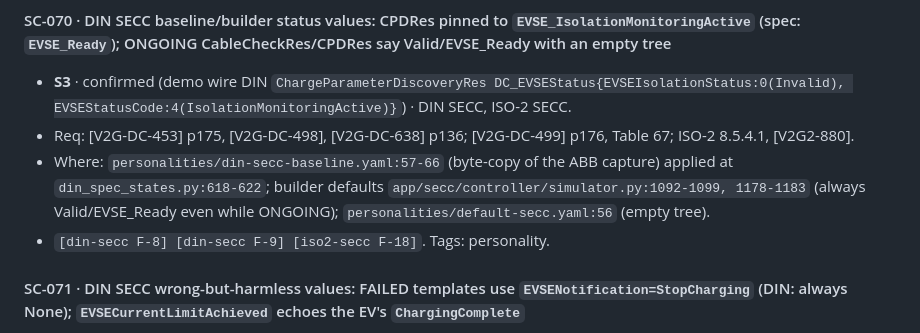
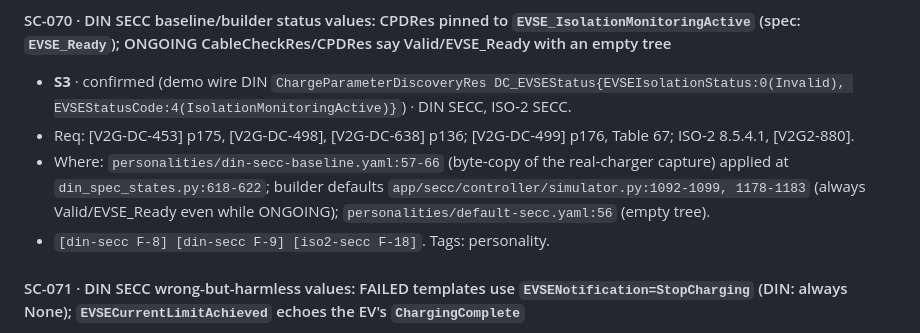
Before and after one commit to IdahoLabResearch/AcCCS, a Markdown page: docs/reviews/2026-09-29-spec-conformance.md, the part around the change. Rendered like a GitHub page.

Commit message:
Remove a remaining vendor name from the conformance report
One finding still named the charger vendor behind the DIN baseline capture,
against the repo's anonymization rule.

```diff
--- a/docs/reviews/2026-09-29-spec-conformance.md
+++ b/docs/reviews/2026-09-29-spec-conformance.md
@@ -608,7 +608,7 @@ Reviewer sections are cited as `[slice F-n]`.
 #### SC-070 · DIN SECC baseline/builder status values: CPDRes pinned to `EVSE_IsolationMonitoringActive` (spec: `EVSE_Ready`); ONGOING CableCheckRes/CPDRes say Valid/EVSE_Ready with an empty tree
 - **S3** · confirmed (demo wire DIN `ChargeParameterDiscoveryRes DC_EVSEStatus{EVSEIsolationStatus:0(Invalid), EVSEStatusCode:4(IsolationMonitoringActive)}`) · DIN SECC, ISO-2 SECC.
 - Req: [V2G-DC-453] p175, [V2G-DC-498], [V2G-DC-638] p136; [V2G-DC-499] p176, Table 67; ISO-2 8.5.4.1, [V2G2-880].
-- Where: `personalities/din-secc-baseline.yaml:57-66` (byte-copy of the ABB capture) applied at `din_spec_states.py:618-622`; builder defaults `app/secc/controller/simulator.py:1092-1099, 1178-1183` (always Valid/EVSE_Ready even while ONGOING); `personalities/default-secc.yaml:56` (empty tree).
+- Where: `personalities/din-secc-baseline.yaml:57-66` (byte-copy of the real-charger capture) applied at `din_spec_states.py:618-622`; builder defaults `app/secc/controller/simulator.py:1092-1099, 1178-1183` (always Valid/EVSE_Ready even while ONGOING); `personalities/default-secc.yaml:56` (empty tree).
 - `[din-secc F-8] [din-secc F-9] [iso2-secc F-18]`. Tags: personality.
 
 #### SC-071 · DIN SECC wrong-but-harmless values: FAILED templates use `EVSENotification=StopCharging` (DIN: always None); `EVSECurrentLimitAchieved` echoes the EV's `ChargingComplete`
```
